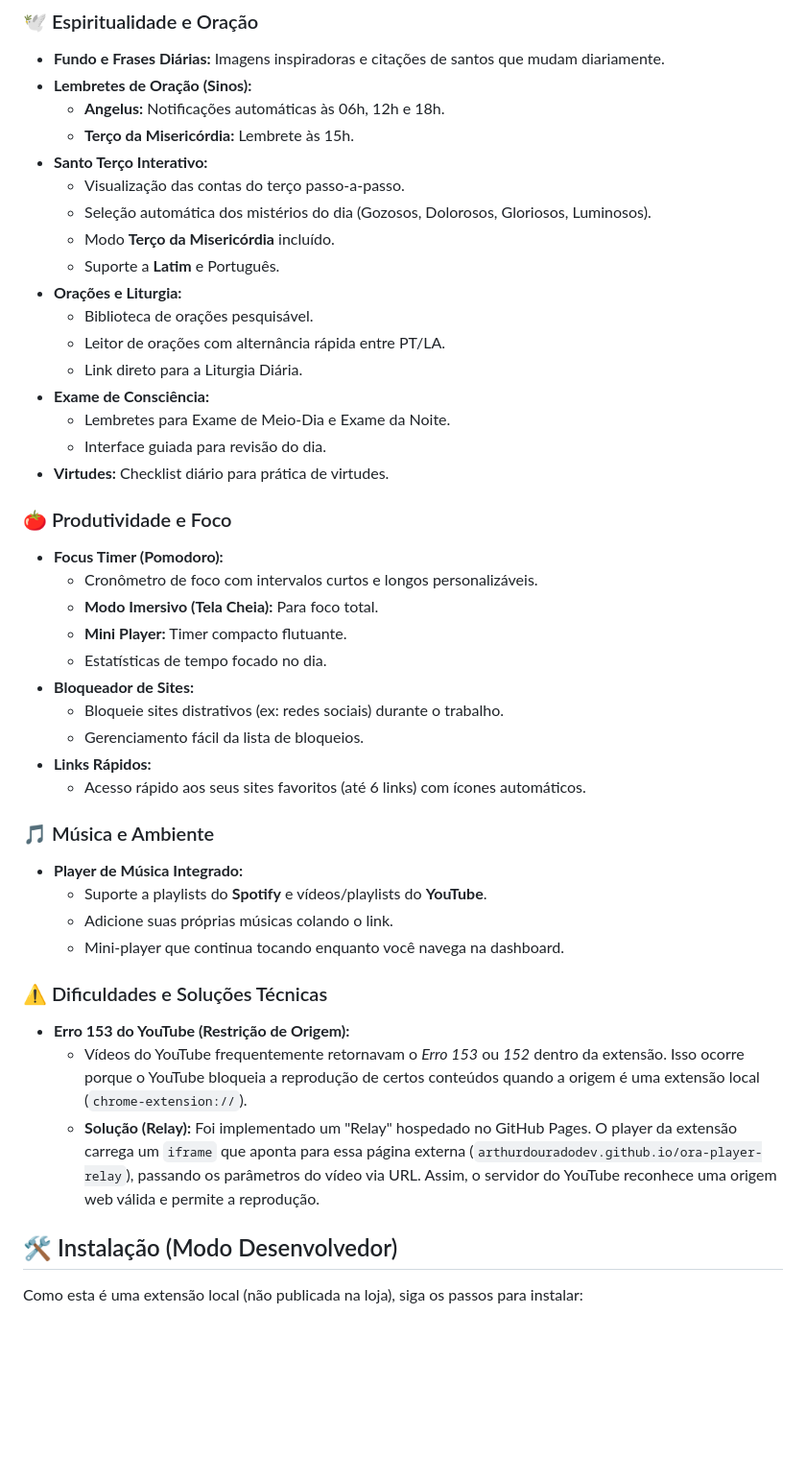
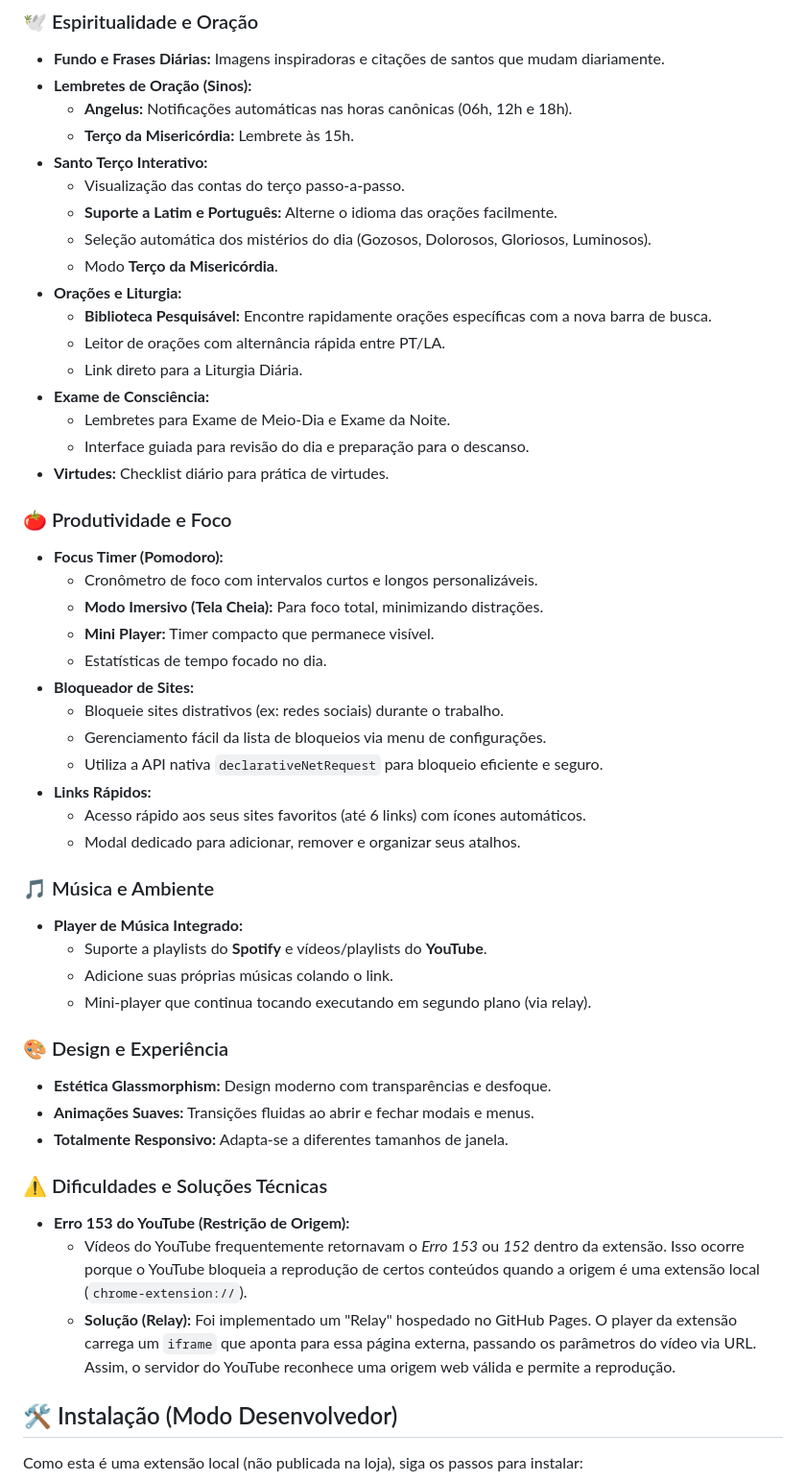
Before and after one commit to ArthurDouradoDev/ora, a Markdown page: README.md, the part around one of its changes. Shown at 96% size. GitHub-like rendering; blank space fills up the shorter version.

```diff
--- a/README.md
+++ b/README.md
@@ -9,44 +9,51 @@
 ### 🕊️ Espiritualidade e Oração
 *   **Fundo e Frases Diárias:** Imagens inspiradoras e citações de santos que mudam diariamente.
 *   **Lembretes de Oração (Sinos):**
-    *   **Angelus:** Notificações automáticas às 06h, 12h e 18h.
+    *   **Angelus:** Notificações automáticas nas horas canônicas (06h, 12h e 18h).
     *   **Terço da Misericórdia:** Lembrete às 15h.
 *   **Santo Terço Interativo:**
     *   Visualização das contas do terço passo-a-passo.
+    *   **Suporte a Latim e Português:** Alterne o idioma das orações facilmente.
     *   Seleção automática dos mistérios do dia (Gozosos, Dolorosos, Gloriosos, Luminosos).
-    *   Modo **Terço da Misericórdia** incluído.
-    *   Suporte a **Latim** e Português.
+    *   Modo **Terço da Misericórdia**.
 *   **Orações e Liturgia:**
-    *   Biblioteca de orações pesquisável.
+    *   **Biblioteca Pesquisável:** Encontre rapidamente orações específicas com a nova barra de busca.
     *   Leitor de orações com alternância rápida entre PT/LA.
     *   Link direto para a Liturgia Diária.
 *   **Exame de Consciência:**
     *   Lembretes para Exame de Meio-Dia e Exame da Noite.
-    *   Interface guiada para revisão do dia.
+    *   Interface guiada para revisão do dia e preparação para o descanso.
 *   **Virtudes:** Checklist diário para prática de virtudes.
 
 ### 🍅 Produtividade e Foco
 *   **Focus Timer (Pomodoro):**
     *   Cronômetro de foco com intervalos curtos e longos personalizáveis.
-    *   **Modo Imersivo (Tela Cheia):** Para foco total.
-    *   **Mini Player:** Timer compacto flutuante.
+    *   **Modo Imersivo (Tela Cheia):** Para foco total, minimizando distrações.
+    *   **Mini Player:** Timer compacto que permanece visível.
     *   Estatísticas de tempo focado no dia.
 *   **Bloqueador de Sites:**
     *   Bloqueie sites distrativos (ex: redes sociais) durante o trabalho.
-    *   Gerenciamento fácil da lista de bloqueios.
+    *   Gerenciamento fácil da lista de bloqueios via menu de configurações.
+    *   Utiliza a API nativa `declarativeNetRequest` para bloqueio eficiente e seguro.
 *   **Links Rápidos:**
     *   Acesso rápido aos seus sites favoritos (até 6 links) com ícones automáticos.
+    *   Modal dedicado para adicionar, remover e organizar seus atalhos.
 
 ### 🎵 Música e Ambiente
 *   **Player de Música Integrado:**
     *   Suporte a playlists do **Spotify** e vídeos/playlists do **YouTube**.
     *   Adicione suas próprias músicas colando o link.
-    *   Mini-player que continua tocando enquanto você navega na dashboard.
+    *   Mini-player que continua tocando executando em segundo plano (via relay).
+
+### 🎨 Design e Experiência
+*   **Estética Glassmorphism:** Design moderno com transparências e desfoque.
+*   **Animações Suaves:** Transições fluidas ao abrir e fechar modais e menus.
+*   **Totalmente Responsivo:** Adapta-se a diferentes tamanhos de janela.
 
 ### ⚠️ Dificuldades e Soluções Técnicas
 *   **Erro 153 do YouTube (Restrição de Origem):**
     *   Vídeos do YouTube frequentemente retornavam o *Erro 153* ou *152* dentro da extensão. Isso ocorre porque o YouTube bloqueia a reprodução de certos conteúdos quando a origem é uma extensão local (`chrome-extension://`).
-    *   **Solução (Relay):** Foi implementado um "Relay" hospedado no GitHub Pages. O player da extensão carrega um `iframe` que aponta para essa página externa (`arthurdouradodev.github.io/ora-player-relay`), passando os parâmetros do vídeo via URL. Assim, o servidor do YouTube reconhece uma origem web válida e permite a reprodução.
+    *   **Solução (Relay):** Foi implementado um "Relay" hospedado no GitHub Pages. O player da extensão carrega um `iframe` que aponta para essa página externa, passando os parâmetros do vídeo via URL. Assim, o servidor do YouTube reconhece uma origem web válida e permite a reprodução.
 
 ## 🛠️ Instalação (Modo Desenvolvedor)
 
```
Also changed, not shown: other parts of README.md (+21 -11 lines).
